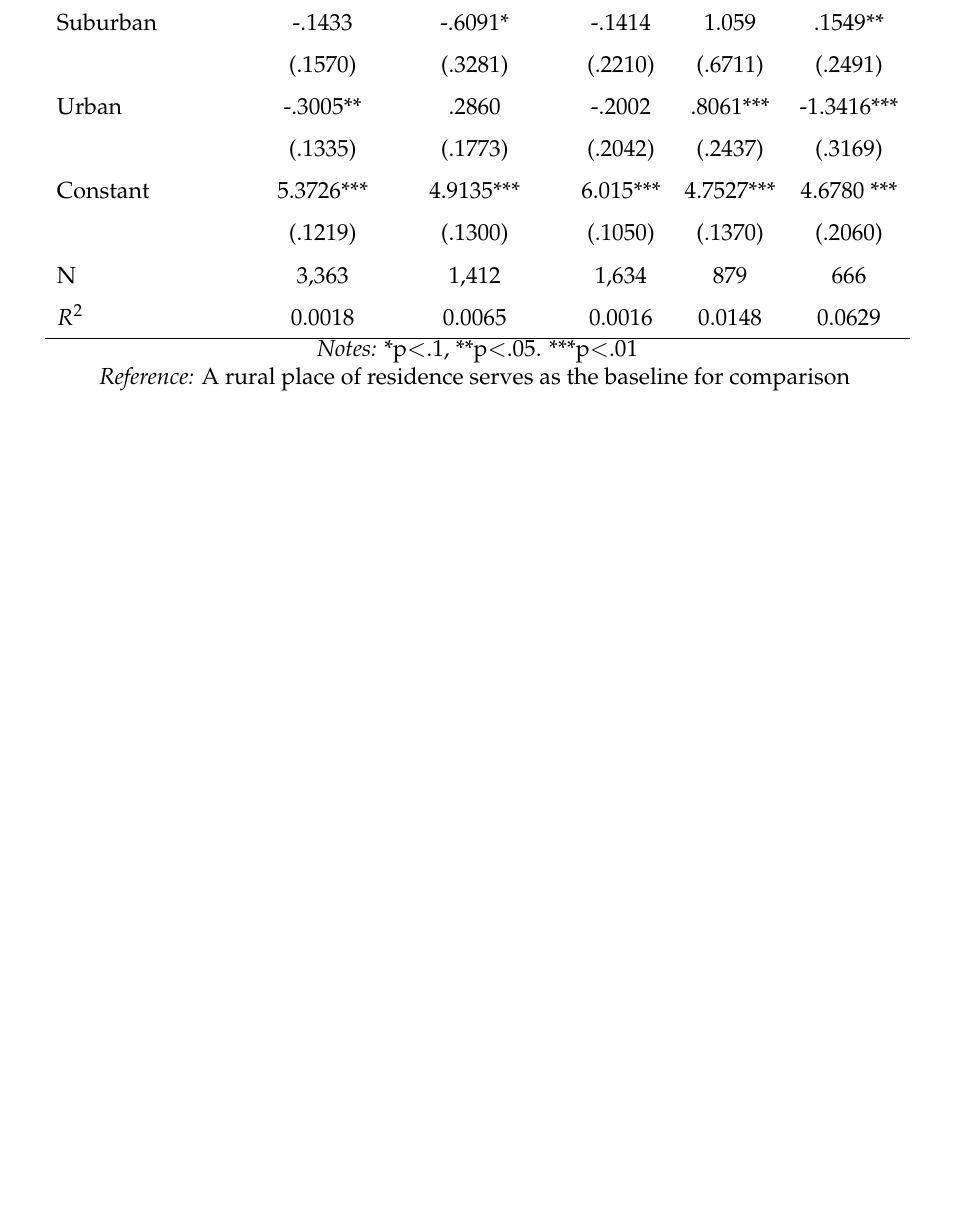
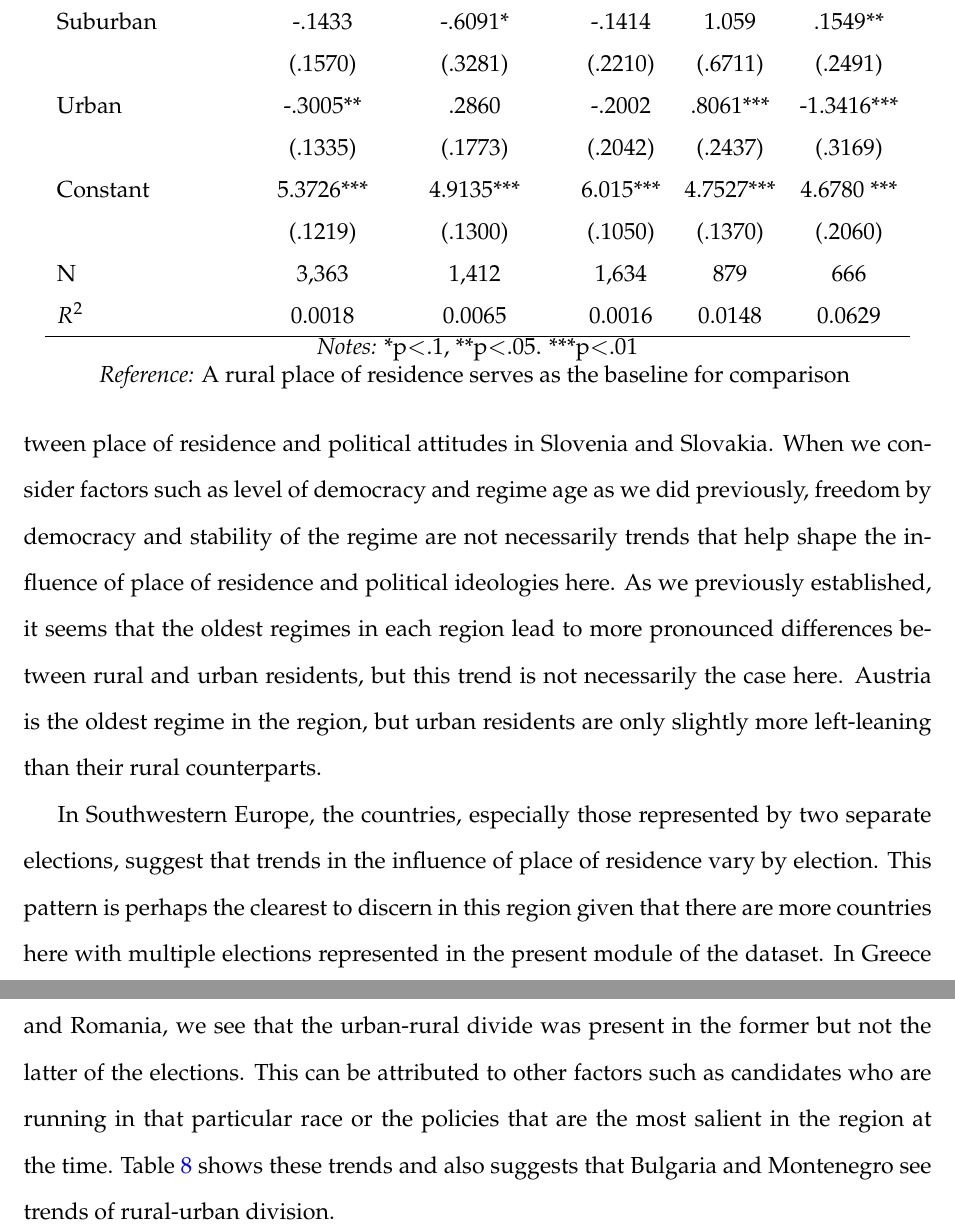
Before and after one commit to jacklreilly/CompRuralPolitics, a LaTeX document (Final Paper/PaperJLin.tex): part of page 24 of 37 before the commit and two parts of pages 24 and 25 of 38 after it, the two joined at a grey line, cut so that both start at the same text, the shorter picture padded with empty space. Compiled offline with pdfLaTeX.

Commit message:
Added analysis for results up to Eastern Europe

```diff
--- a/Final Paper/PaperJLin.tex
+++ b/Final Paper/PaperJLin.tex
@@ -402,6 +402,8 @@ Countries in Northern Europe are also relatively free in terms of their level of
 \label{table6}
 \end{table}
 
+Turning to Central Europe, Table \ref{table7} suggests that there is a significant difference between place of residence and political attitudes in Slovenia and Slovakia. When we consider factors such as level of democracy and regime age as we did previously, freedom by democracy and stability of the regime are not necessarily trends that help shape the influence of place of residence and political ideologies here. As we previously established, it seems that the oldest regimes in each region lead to more pronounced differences between rural and urban residents, but this trend is not necessarily the case here. Austria is the oldest regime in the region, but urban residents are only slightly more left-leaning than their rural counterparts.
+
 \begin{table}
 	\centering
 	\def\arraystretch{1.5}
@@ -428,6 +430,8 @@ Countries in Northern Europe are also relatively free in terms of their level of
 	\e{Reference:} A rural place of residence serves as the baseline for comparison
 	\label{table7}
 	\end{table}
+
+In Southwestern Europe, the countries, especially those represented by two separate elections, suggest that trends in the influence of place of residence vary by election. This pattern is perhaps the clearest to discern in this region given that there are more countries here with multiple elections represented in the present module of the dataset. In Greece and Romania, we see that the urban-rural divide was present in the former but not the latter of the elections. This can be attributed to other factors such as candidates who are running in that particular race or the policies that are the most salient in the region at the time. Table \ref{table8} shows these trends and also suggests that Bulgaria and Montenegro see trends of rural-urban division.
 
 \begin{landscape}
 \begin{table}
```
Also changed, not shown: Final Paper/PaperJLin.pdf, Final Paper/PaperJLin.tex (2 more changed lines).
